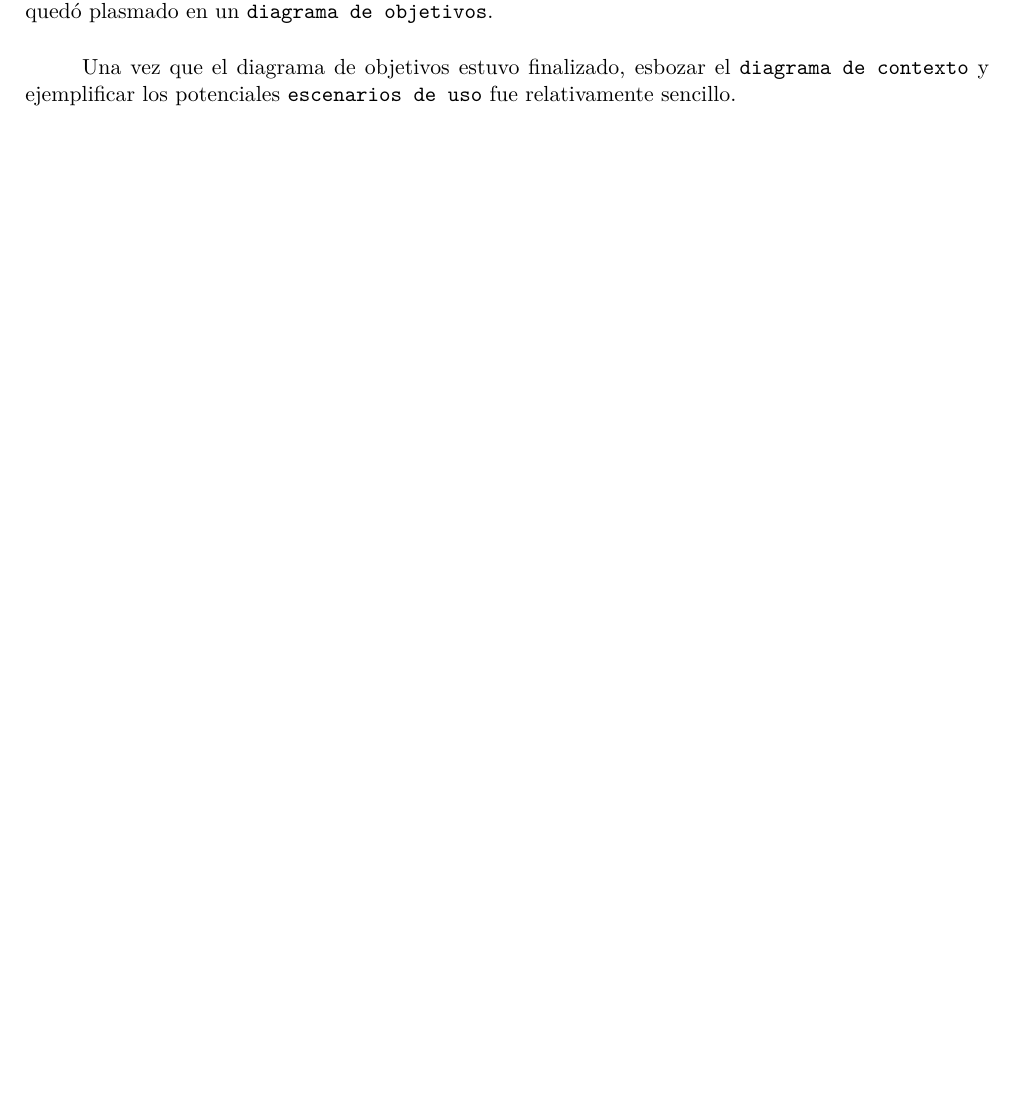
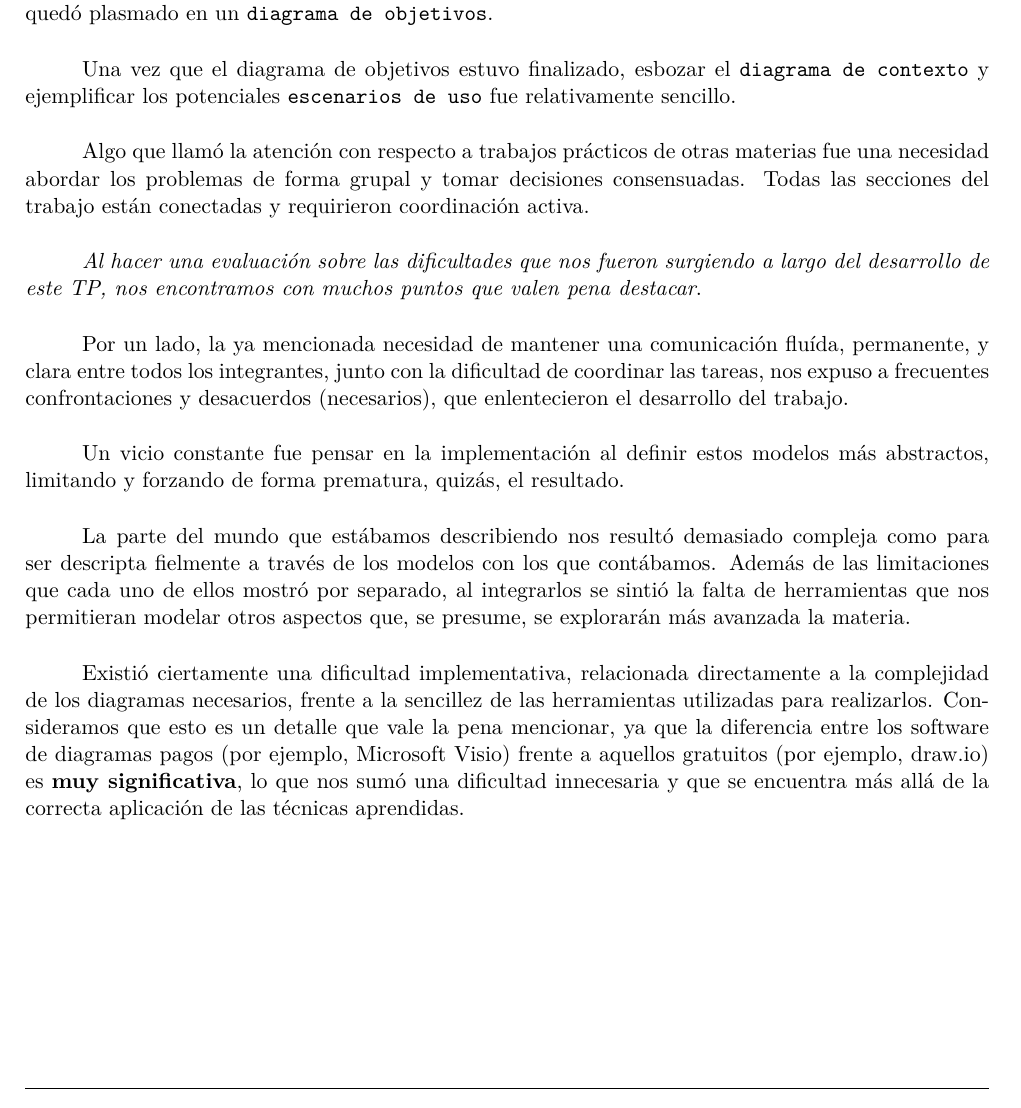
Before and after one commit to lbarrios/uba-dc-isw1_tp1, a LaTeX document (informe/informe.tex, which reads informe/conclusiones.tex): part of page 31 of 31, cut so that both start at the same text, the shorter picture padded with empty space. The pictures show the PDF file informe/informe.pdf that the author committed with the source.

Commit message:
Conclusiones

```diff
--- a/informe/conclusiones.tex
+++ b/informe/conclusiones.tex
@@ -23,3 +23,35 @@ quedó plasmado en un \texttt{diagrama de objetivos}.
 Una vez que el diagrama de objetivos estuvo finalizado, esbozar el
 \texttt{diagrama de contexto} y ejemplificar los potenciales \texttt{escenarios
 de uso} fue relativamente sencillo.
+
+Algo que llamó la atención con respecto a trabajos prácticos de otras materias
+fue una necesidad abordar los problemas de forma grupal y tomar decisiones
+consensuadas. Todas las secciones del trabajo están conectadas y requirieron
+coordinación activa.
+
+\emph{Al hacer una evaluación sobre las dificultades que nos fueron surgiendo a
+\lo largo del desarrollo de este TP, nos encontramos con muchos puntos que valen
+\la pena destacar}.
+
+Por un lado, la ya mencionada necesidad de mantener una comunicación fluída,
+permanente, y clara entre todos los integrantes, junto con la dificultad de
+coordinar las tareas, nos expuso a frecuentes confrontaciones y desacuerdos
+(necesarios), que enlentecieron el desarrollo del trabajo.
+
+Un vicio constante fue pensar en la implementación al definir estos modelos más
+abstractos, limitando y forzando de forma prematura, quizás, el resultado.
+
+La parte del mundo que estábamos describiendo nos resultó demasiado compleja
+como para ser descripta fielmente a través de los modelos con los que
+contábamos. Además de las limitaciones que cada uno de ellos mostró por
+separado, al integrarlos se sintió la falta de herramientas que nos permitieran
+modelar otros aspectos que, se presume, se explorarán más avanzada la materia.
+
+Existió ciertamente una dificultad implementativa, relacionada directamente a la
+complejidad de los diagramas necesarios, frente a la sencillez de las
+herramientas utilizadas para realizarlos. Consideramos que esto es un detalle
+que vale la pena mencionar, ya que la diferencia entre los software de diagramas
+pagos (por ejemplo, Microsoft Visio) frente a aquellos gratuitos (por ejemplo,
+draw.io) es \textbf{muy significativa}, lo que nos sumó una dificultad
+innecesaria y que se encuentra más allá de la correcta aplicación de las
+técnicas aprendidas.
```
Also changed, not shown: informe/informe.pdf.
